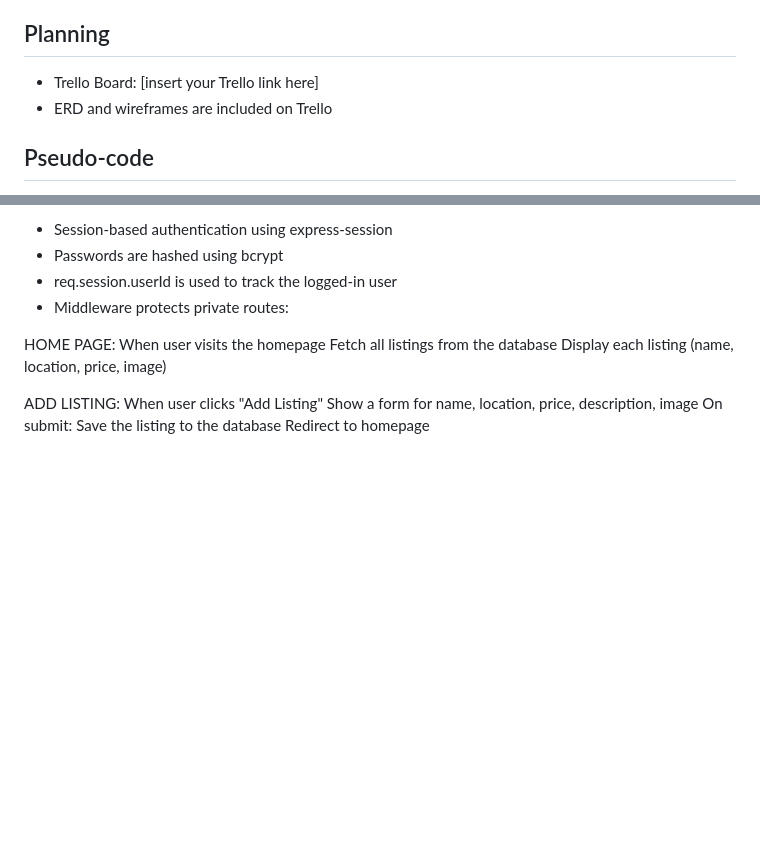
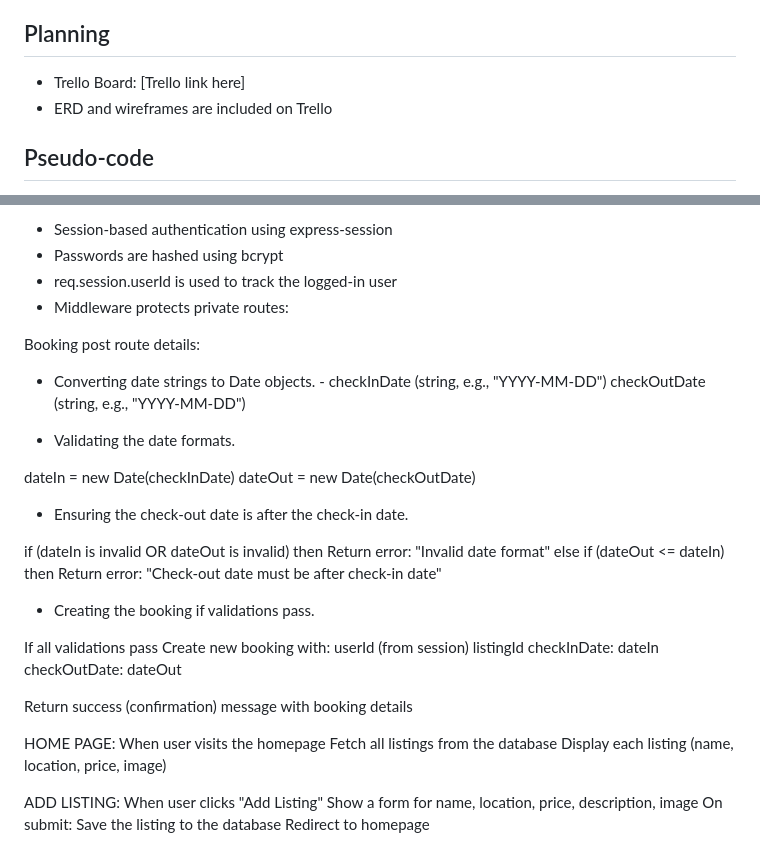
Before and after one commit to EkoDre/Stay-At-Eko, a Markdown page: PROPOSAL.md, 2 parts joined by grey strips. Drawn GitHub-style; blank space fills up the shorter version.

Commit message:
proposal

```diff
--- a/PROPOSAL.md
+++ b/PROPOSAL.md
@@ -37,7 +37,7 @@ The app will be built using the MEN stack and follow full CRUD functionality.
 
 ## Planning
 
-- Trello Board: [insert your Trello link here]
+- Trello Board: [Trello link here]
 - ERD and wireframes are included on Trello
 
 ## Pseudo-code
@@ -64,6 +64,42 @@ SETUP routes for:
 - Passwords are hashed using bcrypt
 - req.session.userId is used to track the logged-in user
 - Middleware protects private routes:
+
+
+ Booking post route details:
+
+- Converting date strings to Date objects.  - checkInDate (string, e.g., "YYYY-MM-DD") checkOutDate (string, e.g., "YYYY-MM-DD")
+
+
+- Validating the date formats.
+
+dateIn  = new Date(checkInDate)
+dateOut = new Date(checkOutDate)
+
+
+- Ensuring the check-out date is after the check-in date.
+
+if (dateIn is invalid OR dateOut is invalid) then
+    Return error: "Invalid date format"
+else if (dateOut <= dateIn) then
+    Return error: "Check-out date must be after check-in date"
+
+
+
+
+
+
+- Creating the booking if validations pass.
+
+ If all validations pass
+Create new booking with:
+   userId (from session)
+  listingId
+   checkInDate: dateIn
+  checkOutDate: dateOut
+
+Return success (confirmation) message with booking details
+
 
 
 
```
